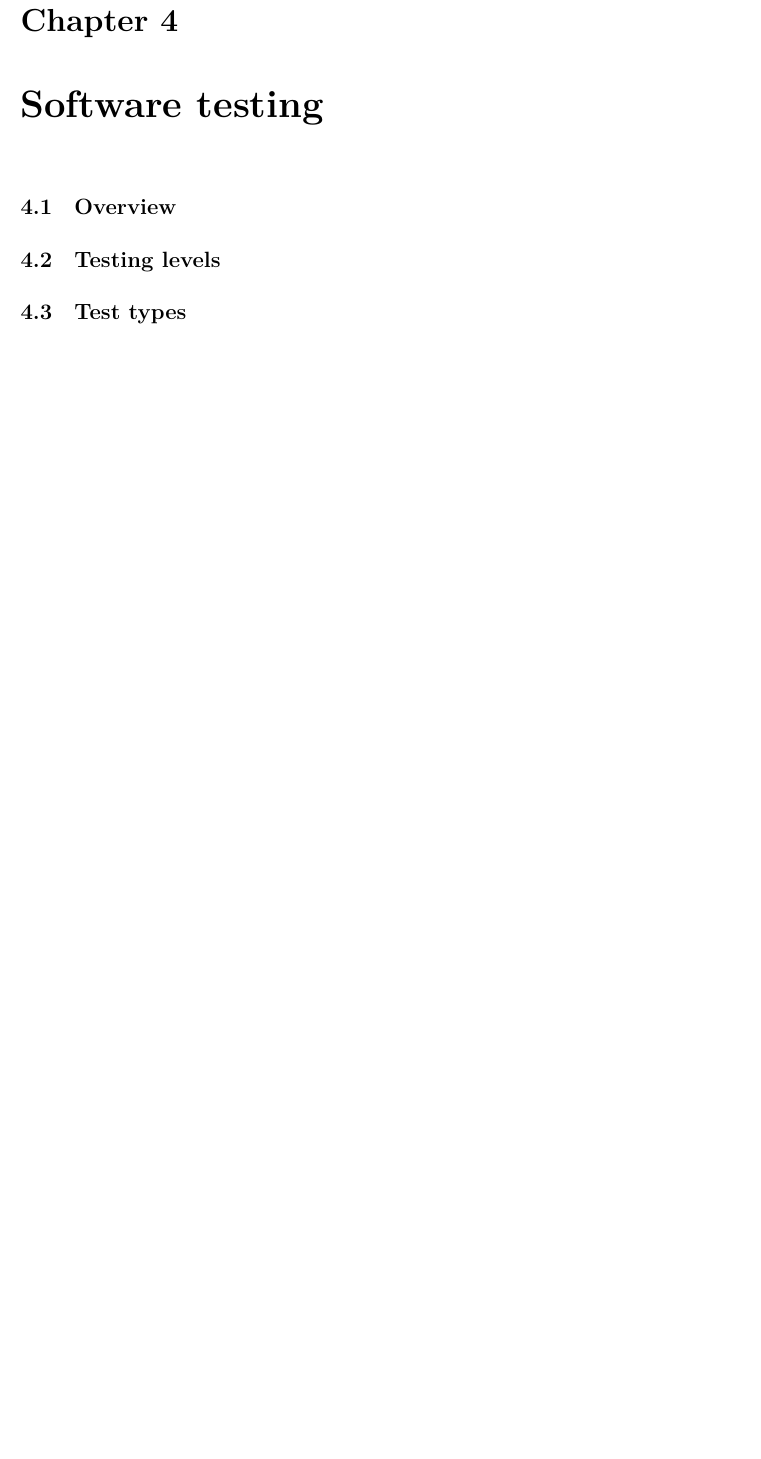
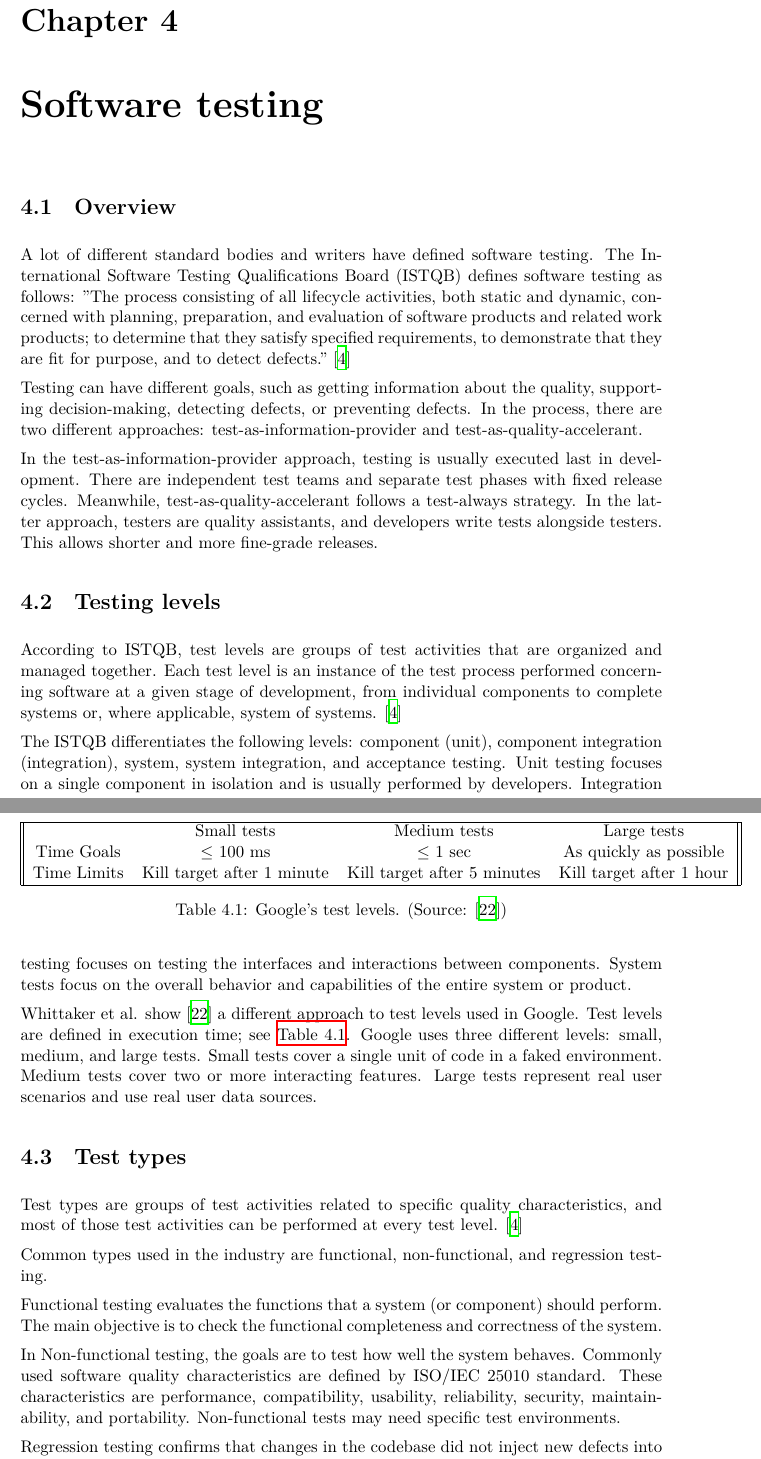
Before and after one commit to DAbraham2/Masters-Thesis, a LaTeX thesis (docs/src/daniel_abraham_masters_thesis.tex, which reads docs/src/content/testing.tex): part of page 25 of 28 before the commit and two parts of pages 25 and 26 of 31 after it, the two joined at a grey line, cut so that both start at the same text, the shorter picture padded with empty space. Compiled offline with XeLaTeX; a LaTeX package or settings file that is missing is left out.

Commit message:
testing1

```diff
--- a/docs/src/content/testing.tex
+++ b/docs/src/content/testing.tex
@@ -1,10 +1,65 @@
 \chapter{Software testing}
 \label{chap:testing}
 \section{Overview}
+A lot of different standard bodies and writers have defined software testing.
+The International Software Testing Qualifications Board (ISTQB) defines software testing
+as follows: "The process consisting of all lifecycle activities, both static and
+dynamic, concerned with planning, preparation, and evaluation of software products and
+related work products; to determine that they satisfy specified requirements,
+to demonstrate that they are fit for purpose, and to detect defects." \cite{ctfl_syllabus:2023}
 
+Testing can have different goals, such as getting information about the quality,
+supporting decision-making, detecting defects, or preventing defects.
+In the process, there are two different approaches: test-as-information-provider
+and test-as-quality-accelerant.
+
+In the test-as-information-provider approach, testing is usually executed last in
+development.
+There are independent test teams and separate test phases with fixed release cycles.
+Meanwhile, test-as-quality-accelerant follows a test-always strategy.
+In the latter approach, testers are quality assistants, and developers
+write tests alongside testers.
+This allows shorter and more fine-grade releases.
 \section{Testing levels}
 
+According to ISTQB, test levels are groups of test activities that are organized
+and managed together.
+Each test level is an instance of the test process performed concerning
+software at a given stage of development, from individual components to complete
+systems or, where applicable, system of systems. \cite{ctfl_syllabus:2023}
+
+The ISTQB differentiates the following levels: component (unit), component integration (integration), system, system integration, and acceptance testing. Unit testing focuses on a single component in isolation and is usually performed by developers. Integration testing focuses on testing the interfaces and interactions between components. System tests focus on the overall behavior and capabilities of the entire system or product.
+
+Whittaker et al. show \cite{google:2012} a different approach to test levels used
+in Google.
+Test levels are defined in execution time; see \autoref{tab:test:levels:google}.
+Google uses three different levels: small, medium, and large tests.
+Small tests cover a single unit of code in a faked environment.
+Medium tests cover two or more interacting features.
+Large tests represent real user scenarios and use real user data sources.
+
+\begin{table}
+    \begin{tabular}{|| c c c c ||}
+        \hline
+        & Small tests & Medium tests & Large tests\\
+        Time Goals & $\leq$ 100 ms & $\leq$ 1 sec & As quickly as possible \\
+        Time Limits & Kill target after 1 minute & Kill target after 5 minutes & Kill target after 1 hour \\
+        \hline
+    \end{tabular}
+    \caption{Google's test levels. (Source: \cite{google:2012})}
+    \label{tab:test:levels:google}
+\end{table}
+
 \section{Test types}
+Test types are groups of test activities related to specific quality characteristics, and most of those test activities can be performed at every test level. \cite{ctfl_syllabus:2023}
+
+Common types used in the industry are functional, non-functional, and regression testing.
+
+Functional testing evaluates the functions that a system (or component) should perform. The main objective is to check the functional completeness and correctness of the system.
+
+In Non-functional testing, the goals are to test how well the system behaves. Commonly used software quality characteristics are defined by ISO/IEC 25010 standard. These characteristics are performance, compatibility, usability, reliability, security, maintainability, and portability. Non-functional tests may need specific test environments.
+
+Regression testing confirms that changes in the codebase did not inject new defects into the functionality. According to ISTQB, performing an impact analysis is advisable to optimize the extent of the regression testing.
 
 \section{Model-based test generation}
 
```
Also changed, not shown: docs/src/bib/mybib.bib (+14 -0 lines).
